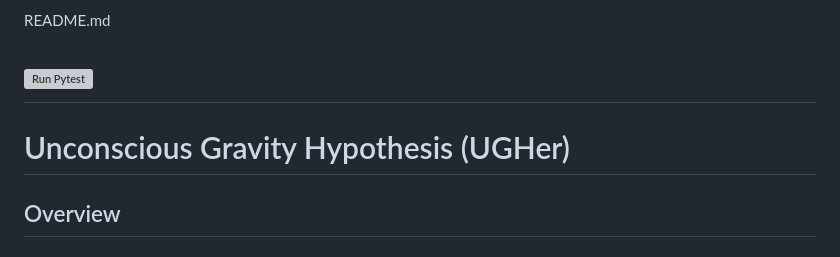
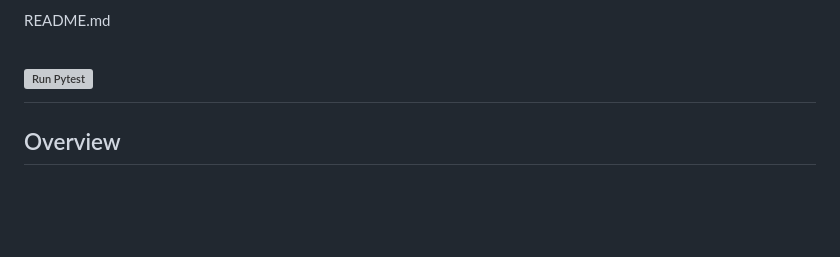
Before and after one commit to Yuu6798/unconscious-gravity, a Markdown page: README.md, the part around the change. Rendered like a GitHub page; blank space fills up the shorter version; grey boxes are pictures that could not be loaded.

Commit message:
README.md の更新

```diff
--- a/README.md
+++ b/README.md
@@ -3,7 +3,6 @@
 README.md
 
 # [![Run Pytest](https://github.com/Yuu6798/unconscious-gravity/actions/workflows/test.yml/badge.svg)](https://github.com/Yuu6798/unconscious-gravity/actions/workflows/test.yml)
-# Unconscious Gravity Hypothesis (UGHer)
 
 ## Overview
 
```
